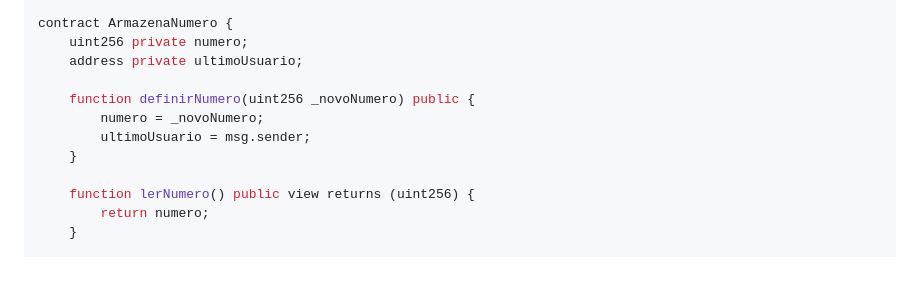
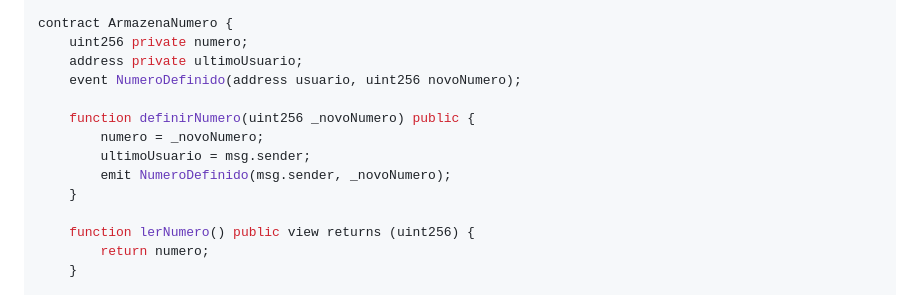
Before and after one commit to MatheusScapolan/ponderada2_integracao_web3, a Markdown page: README.md, the part around the change. Drawn GitHub-style; blank space fills up the shorter version.

Commit message:
update readme
update

```diff
--- a/README.md
+++ b/README.md
@@ -213,10 +213,12 @@ pragma solidity ^0.8.0;
 contract ArmazenaNumero {
     uint256 private numero;
     address private ultimoUsuario;
+    event NumeroDefinido(address usuario, uint256 novoNumero);
 
     function definirNumero(uint256 _novoNumero) public {
         numero = _novoNumero;
         ultimoUsuario = msg.sender;
+        emit NumeroDefinido(msg.sender, _novoNumero);
     }
 
     function lerNumero() public view returns (uint256) {
```
